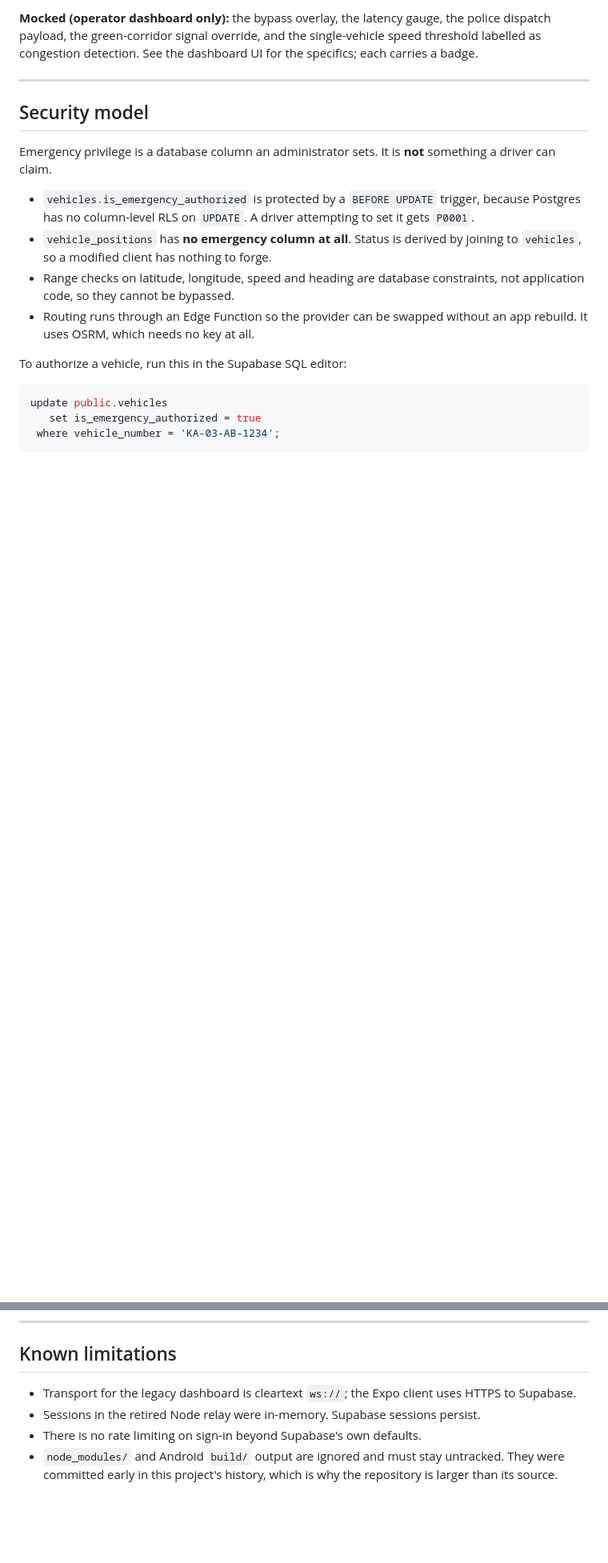
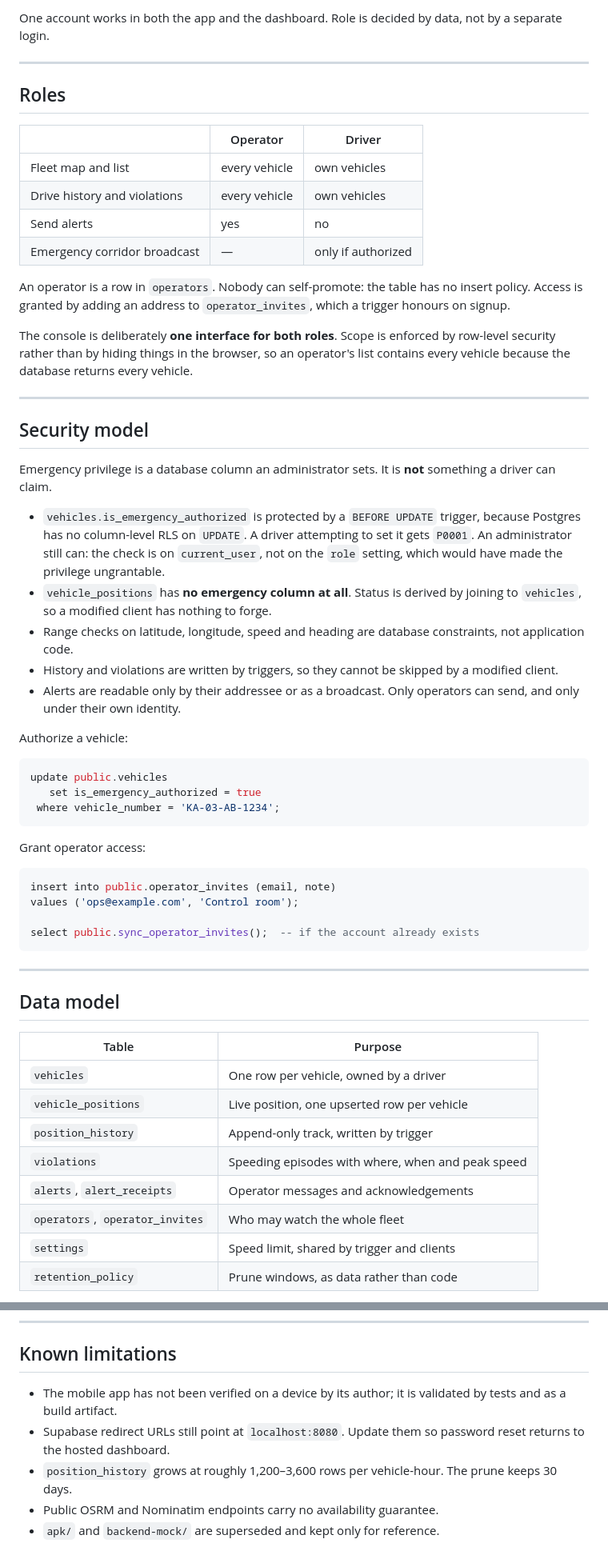
Before and after one commit to imsky1812/sutraGrid, a Markdown page: README.md, 2 parts joined by grey strips. Shown at 80% size. Rendered like a GitHub page; blank space fills up the shorter version.

````diff
--- a/README.md
+++ b/README.md
@@ -28,8 +41,26 @@ routing, speed-limit violation logging.
 
-**Mocked (operator dashboard only):** the bypass overlay, the latency gauge, the
-police dispatch payload, the green-corridor signal override, and the
-single-vehicle speed threshold labelled as congestion detection. See the
-dashboard UI for the specifics; each carries a badge.
+One account works in both the app and the dashboard. Role is decided by data,
+not by a separate login.
+
+---
+
+## Roles
+
+| | Operator | Driver |
+| --- | --- | --- |
+| Fleet map and list | every vehicle | own vehicles |
+| Drive history and violations | every vehicle | own vehicles |
+| Send alerts | yes | no |
+| Emergency corridor broadcast | — | only if authorized |
+
+An operator is a row in `operators`. Nobody can self-promote: the table has no
+insert policy. Access is granted by adding an address to `operator_invites`,
+which a trigger honours on signup.
+
+The console is deliberately **one interface for both roles**. Scope is enforced
+by row-level security rather than by hiding things in the browser, so an
+operator's list contains every vehicle because the database returns every
+vehicle.
 
 ---
 
@@ -40,15 +71,19 @@ something a driver can claim.
 
 - `vehicles.is_emergency_authorized` is protected by a `BEFORE UPDATE` trigger,
   because Postgres has no column-level RLS on `UPDATE`. A driver attempting to
-  set it gets `P0001`.
+  set it gets `P0001`. An administrator still can: the check is on
+  `current_user`, not on the `role` setting, which would have made the privilege
+  ungrantable.
 - `vehicle_positions` has **no emergency column at all**. Status is derived by
   joining to `vehicles`, so a modified client has nothing to forge.
 - Range checks on latitude, longitude, speed and heading are database
-  constraints, not application code, so they cannot be bypassed.
-- Routing runs through an Edge Function so the provider can be swapped without
-  an app rebuild. It uses OSRM, which needs no key at all.
+  constraints, not application code.
+- History and violations are written by triggers, so they cannot be skipped by a
+  modified client.
+- Alerts are readable only by their addressee or as a broadcast. Only operators
+  can send, and only under their own identity.
 
-To authorize a vehicle, run this in the Supabase SQL editor:
+Authorize a vehicle:
 
 ```sql
 update public.vehicles
@@ -56,3 +91,27 @@ update public.vehicles
  where vehicle_number = 'KA-03-AB-1234';
 ```
 
+Grant operator access:
+
+```sql
+insert into public.operator_invites (email, note)
+values ('ops@example.com', 'Control room');
+
+select public.sync_operator_invites();  -- if the account already exists
+```
+
+---
+
+## Data model
+
+| Table | Purpose |
+| --- | --- |
+| `vehicles` | One row per vehicle, owned by a driver |
+| `vehicle_positions` | Live position, one upserted row per vehicle |
+| `position_history` | Append-only track, written by trigger |
+| `violations` | Speeding episodes with where, when and peak speed |
+| `alerts`, `alert_receipts` | Operator messages and acknowledgements |
+| `operators`, `operator_invites` | Who may watch the whole fleet |
+| `settings` | Speed limit, shared by trigger and clients |
+| `retention_policy` | Prune windows, as data rather than code |
+
@@ -209,10 +251,11 @@ sequenceDiagram
 
 ## Known limitations
 
-- Transport for the legacy dashboard is cleartext `ws://`; the Expo client uses
-  HTTPS to Supabase.
-- Sessions in the retired Node relay were in-memory. Supabase sessions persist.
-- There is no rate limiting on sign-in beyond Supabase's own defaults.
-- `node_modules/` and Android `build/` output are ignored and must stay
-  untracked. They were committed early in this project's history, which is why
-  the repository is larger than its source.
+- The mobile app has not been verified on a device by its author; it is
+  validated by tests and as a build artifact.
+- Supabase redirect URLs still point at `localhost:8080`. Update them so
+  password reset returns to the hosted dashboard.
+- `position_history` grows at roughly 1,200–3,600 rows per vehicle-hour. The
+  prune keeps 30 days.
+- Public OSRM and Nominatim endpoints carry no availability guarantee.
+- `apk/` and `backend-mock/` are superseded and kept only for reference.
````
Also changed, not shown: other parts of README.md (+102 -106 lines).
